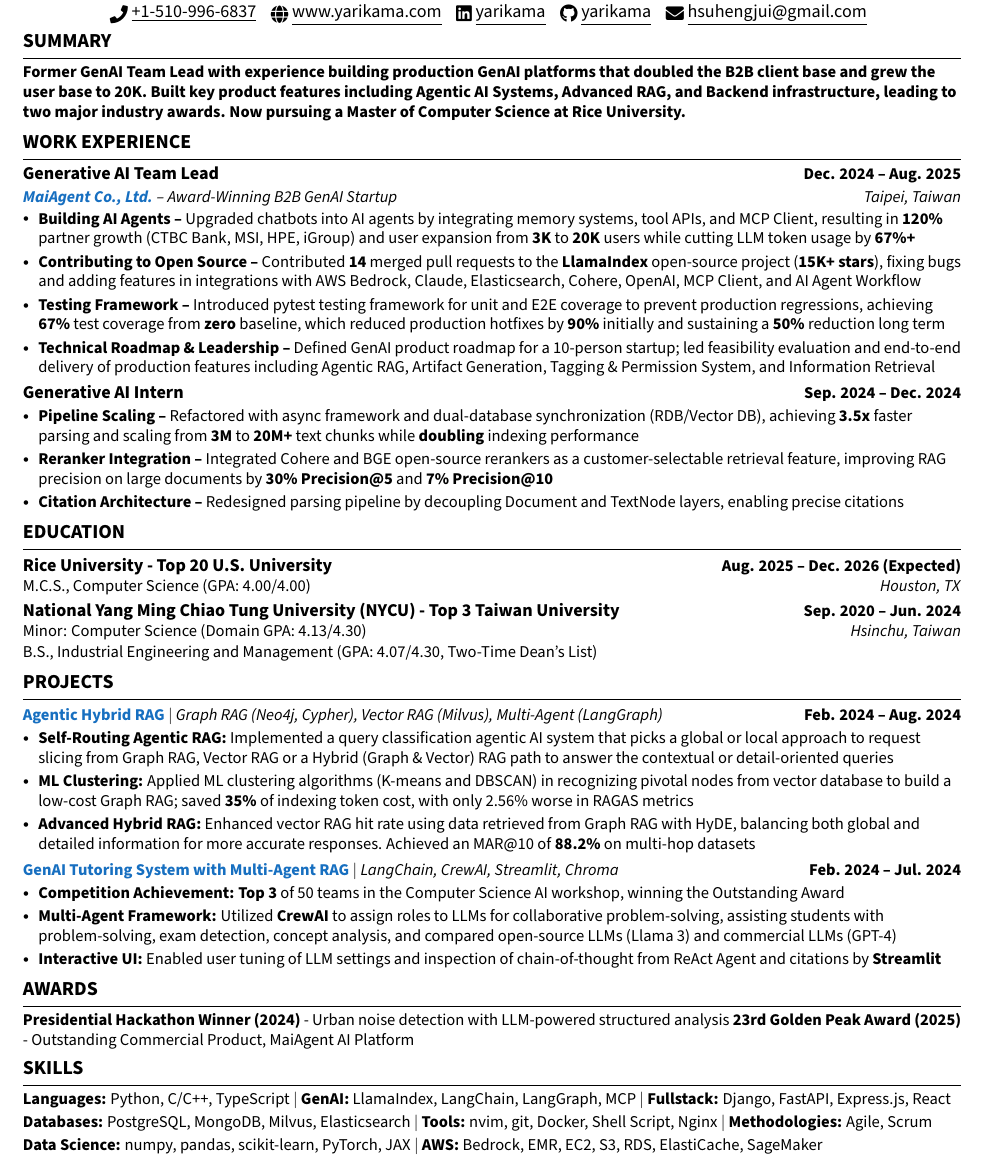
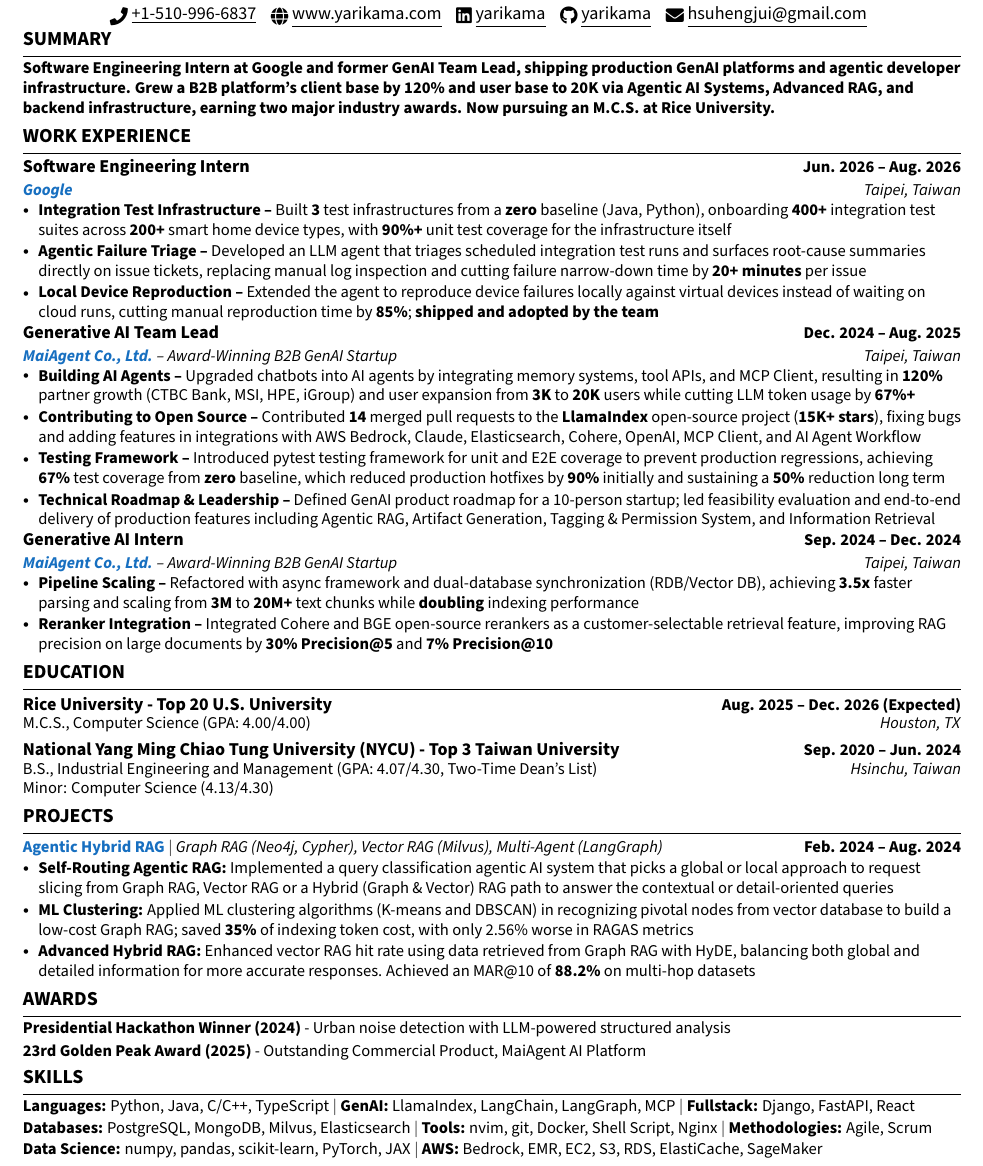
Before and after one commit to yarikama/resume_latex, a LaTeX CV (Henry_Hsu_GAIE_resume.tex): part of the page, cut so that both start at the same text. Compiled offline with pdfLaTeX.

Commit message:
feature: add Google SWE internship to GAIE resume
Rename the entry macros to \resumeEntry/\resumeEntryNoOrg/
\resumeEntryDetail, add the Google Summer 2026 internship (test
infrastructure, agentic failure triage, local device reproduction),
split MaiAgent into lead and intern entries, and tighten section
spacing to keep the page to one.

Co-Authored-By: Claude Opus 5 <noreply@anthropic.com>

```diff
--- a/Henry_Hsu_GAIE_resume.tex
+++ b/Henry_Hsu_GAIE_resume.tex
@@ -16,8 +16,8 @@
 \usepackage{enumitem}
 \setlist[itemize]{
   leftmargin=*,
-  itemsep=2pt,
-  topsep=2pt,
+  itemsep=1pt,
+  topsep=1pt,
   parsep=0pt,
 }
 \usepackage[hidelinks]{hyperref}
@@ -73,16 +73,18 @@
 
 % Sections formatting
 \titleformat{\section}{\raggedright\large\bfseries}{}{0em}{}[\vspace{2pt}\color{black}\titlerule]
-\titlespacing*{\section}{0pt}{4pt plus 1pt minus 1pt}{4pt}
+\titlespacing*{\section}{0pt}{3pt plus 1pt minus 1pt}{3pt}
 
 %-------------------------
 % Custom commands
 \newcommand{\mylocation}{Houston, TX 77030}
 
+% A single bullet point inside an entry's bullet list.
 \newcommand{\resumeItem}[1]{\item\small{#1}}
 
-% Job heading with title, date, company, location
-\newcommand{\resumeSubheadinga}[4]{
+% Entry header, two rows: (title, date) over (organization, location).
+% \resumeEntry{title}{date}{organization}{location}
+\newcommand{\resumeEntry}[4]{
   \vspace{-3pt}\item
     \begin{tabular*}{1.0\textwidth}[t]{l@{\extracolsep{\fill}}r}
       \textbf{#1} & \textbf{\small #2} \\
@@ -117,8 +121,9 @@
 
 \renewcommand\labelitemi{$\vcenter{\hbox{\tiny$\bullet$}}$}
 
-\newcommand{\resumeSubHeadingListStart}{\begin{itemize}[leftmargin=0.0in, label={}]}
-\newcommand{\resumeSubHeadingListEnd}{\end{itemize}}
+% Outer list holding entries; inner list holding an entry's bullets.
+\newcommand{\resumeEntryListStart}{\begin{itemize}[leftmargin=0.0in, label={}]}
+\newcommand{\resumeEntryListEnd}{\end{itemize}}
 \newcommand{\resumeItemListStart}{\begin{itemize}[label=$\vcenter{\hbox{\tiny$\bullet$}}$]}
 \newcommand{\resumeItemListEnd}{\end{itemize}}
 
@@ -142,15 +147,24 @@
 
 %----------SUMMARY----------
 \section{SUMMARY}
-\resumeSubHeadingListStart
-\item\small{\textbf{Former GenAI Team Lead with experience building production GenAI platforms that doubled the B2B client base and grew the user base to 20K. Built key product features including Agentic AI Systems, Advanced RAG, and Backend infrastructure, leading to two major industry awards. Now pursuing a Master of Computer Science at Rice University.}}
-\resumeSubHeadingListEnd
+\resumeEntryListStart
+\item\small{\textbf{Software Engineering Intern at Google and former GenAI Team Lead, shipping production GenAI platforms and agentic developer infrastructure. Grew a B2B platform's client base by 120\% and user base to 20K via Agentic AI Systems, Advanced RAG, and backend infrastructure, earning two major industry awards. Now pursuing an M.C.S. at Rice University.}}
+\resumeEntryListEnd
 
 %----------WORK EXPERIENCE----------
 \section{WORK EXPERIENCE}
 \vspace{2pt}
-\resumeSubHeadingListStart
-  \resumeSubheadinga
+\resumeEntryListStart
+  \resumeEntry
+    {Software Engineering Intern}{Jun. 2026 -- Aug. 2026}
+    {\href{https://about.google/}{\textcolor{RoyalBlue}{\textbf{Google}}}}{Taipei, Taiwan}
+    \vspace{-6pt}
+    \resumeItemListStart
+      \resumeItem{\textbf{Integration Test Infrastructure --} Built \textbf{3} test infrastructures from a \textbf{zero} baseline (Java, Python), onboarding \textbf{400+} integration test suites across \textbf{200+} smart home device types, with \textbf{90\%+} unit test coverage for the infrastructure itself}
+      \resumeItem{\textbf{Agentic Failure Triage --} Developed an LLM agent that triages scheduled integration test runs and surfaces root-cause summaries directly on issue tickets, replacing manual log inspection and cutting failure narrow-down time by \textbf{20+ minutes} per issue}
+      \resumeItem{\textbf{Local Device Reproduction --} Extended the agent to reproduce device failures locally against virtual devices instead of waiting on cloud runs, cutting manual reproduction time by \textbf{85\%}; \textbf{shipped and adopted by the team}}
+    \resumeItemListEnd
+  \resumeEntry
     {Generative AI Team Lead}{Dec. 2024 -- Aug. 2025}
     {\href{https://docs.maiagent.ai/maiagent-user-guide/maiagent-user-guide-en/}{\textcolor{RoyalBlue}{\textbf{MaiAgent Co., Ltd.}}} -- Award-Winning B2B GenAI Startup}{Taipei, Taiwan}
     \vspace{-6pt}
@@ -160,40 +174,38 @@
       \resumeItem{\textbf{Testing Framework --} Introduced pytest testing framework for unit and E2E coverage to prevent production regressions, achieving \textbf{67\%} test coverage from \textbf{zero} baseline, which reduced production hotfixes by \textbf{90\%} initially and sustaining a \textbf{50\%} reduction long term}
       \resumeItem{\textbf{Technical Roadmap \& Leadership --} Defined GenAI product roadmap for a 10-person startup; led feasibility evaluation and end-to-end delivery of production features including Agentic RAG, Artifact Generation, Tagging \& Permission System, and Information Retrieval}
     \resumeItemListEnd
-  \resumeSubheadingnull
+  \resumeEntry
     {Generative AI Intern}{Sep. 2024 -- Dec. 2024}
-    \vspace{-17pt}
+    {\href{https://docs.maiagent.ai/maiagent-user-guide/maiagent-user-guide-en/}{\textcolor{RoyalBlue}{\textbf{MaiAgent Co., Ltd.}}} -- Award-Winning B2B GenAI Startup}{Taipei, Taiwan}
+    \vspace{-6pt}
     \resumeItemListStart
       \resumeItem{\textbf{Pipeline Scaling --} Refactored with async framework and dual-database synchronization (RDB/Vector DB), achieving \textbf{3.5x} faster parsing and scaling from \textbf{3M} to \textbf{20M+} text chunks while \textbf{doubling} indexing performance}
       \resumeItem{\textbf{Reranker Integration --} Integrated Cohere and BGE open-source rerankers as a customer-selectable retrieval feature, improving RAG precision on large documents by \textbf{30\% Precision@5} and \textbf{7\% Precision@10}}
-      \resumeItem{\textbf{Citation Architecture --} Redesigned parsing pipeline by decoupling Document and TextNode layers, enabling precise citations}
+      % \resumeItem{\textbf{Citation Architecture --} Redesigned parsing pipeline by decoupling Document and TextNode layers, enabling precise citations}
     \resumeItemListEnd
-\resumeSubHeadingListEnd
+\resumeEntryListEnd
 
 %----------EDUCATION----------
 \section{EDUCATION}
-\resumeSubHeadingListStart
-  \resumeSubheadingnull
-    {Rice University - Top 20 U.S. University}{Aug. 2025 -- Dec. 2026 (Expected)}{}{}
+\resumeEntryListStart
+  \resumeEntryNoOrg
+    {Rice University - Top 20 U.S. University}{Aug. 2025 -- Dec. 2026 (Expected)}
     \vspace{-20pt}
-    \resumeSubDetail{M.C.S., Computer Science (GPA: 4.00/4.00)}{Houston, TX}
-    \vspace{-17pt}
-\resumeSubHeadingListEnd
-
-\resumeSubHeadingListStart
-  \resumeSubheadingnull
+    \resumeEntryDetail{M.C.S., Computer Science (GPA: 4.00/4.00)}{Houston, TX}
+    \vspace{-12pt}
+  \resumeEntryNoOrg
     {National Yang Ming Chiao Tung University (NYCU) - Top 3 Taiwan University}{Sep. 2020 -- Jun. 2024}
     \vspace{-20pt}
-    \resumeSubDetail{Minor: Computer Science (Domain GPA: 4.13/4.30)}{Hsinchu, Taiwan}
+    \resumeEntryDetail{B.S., Industrial Engineering and Management (GPA: 4.07/4.30, Two-Time Dean's List)}{Hsinchu, Taiwan}
     \vspace{-15pt}
-    \resumeSubItem{B.S., Industrial Engineering and Management (GPA: 4.07/4.30, Two-Time Dean's List)}
-\resumeSubHeadingListEnd
+    \resumeItem{Minor: Computer Science (4.13/4.30)}
+\resumeEntryListEnd
 
 %----------PROJECTS----------
 \section{PROJECTS}
 \vspace{-1pt}
-\resumeSubHeadingListStart
-  \resumeProjectHeading
+\resumeEntryListStart
+  \resumeProjectEntry
     {\textbf{\textcolor{RoyalBlue}{\href{https://github.com/yarikama/Agentic-Advanced-RAG}{Agentic Hybrid RAG}}} $|$ \emph{Graph RAG (Neo4j, Cypher), Vector RAG (Milvus), Multi-Agent (LangGraph)}}{Feb. 2024 -- Aug. 2024}
     \resumeItemListStart
       \resumeItem{\textbf{Self-Routing Agentic RAG:} Implemented a query classification agentic AI system that picks a global or local approach to request slicing from Graph RAG, Vector RAG or a Hybrid (Graph \& Vector) RAG path to answer the contextual or detail-oriented queries}
@@ -201,30 +213,31 @@
       \resumeItem{\textbf{Advanced Hybrid RAG:} Enhanced vector RAG hit rate using data retrieved from Graph RAG with HyDE, balancing both global and detailed information for more accurate responses. Achieved an MAR@10 of \textbf{88.2\%} on multi-hop datasets}
     \resumeItemListEnd
 
-  \resumeProjectHeading
-    {\textbf{\textcolor{RoyalBlue}{\href{https://github.com/yarikama/Multi-agent-with-RAG-a-demo-of-senior-high-school-solver-system}{GenAI Tutoring System with Multi-Agent RAG}}} $|$ \emph{LangChain, CrewAI, Streamlit, Chroma}}{Feb. 2024 -- Jul. 2024}
-    \resumeItemListStart
-      \resumeItem{\textbf{Competition Achievement:} \textbf{Top 3} of 50 teams in the Computer Science AI workshop, winning the Outstanding Award}
-      \resumeItem{\textbf{Multi-Agent Framework:} Utilized \textbf{CrewAI} to assign roles to LLMs for collaborative problem-solving, assisting students with problem-solving, exam detection, concept analysis, and compared open-source LLMs (Llama 3) and commercial LLMs (GPT-4)}
-      \resumeItem{\textbf{Interactive UI:} Enabled user tuning of LLM settings and inspection of chain-of-thought from ReAct Agent and citations by \textbf{Streamlit}}
-    \resumeItemListEnd
+  % --- Inactive projects (available for reuse) ---
+  % Commented out to make room for the Google entry; award moved to AWARDS section.
+  % \resumeProjectEntry
+  %   {\textbf{\textcolor{RoyalBlue}{\href{https://github.com/yarikama/Multi-agent-with-RAG-a-demo-of-senior-high-school-solver-system}{GenAI Tutoring System with Multi-Agent RAG}}} $|$ \emph{LangChain, CrewAI, Streamlit, Chroma}}{Feb. 2024 -- Jul. 2024}
+  %   \resumeItemListStart
+  %     \resumeItem{\textbf{Competition Achievement:} \textbf{Top 3} of 50 teams in the Computer Science AI workshop, winning the Outstanding Award}
+  %     \resumeItem{\textbf{Multi-Agent Framework:} Utilized \textbf{CrewAI} to assign roles to LLMs for collaborative problem-solving, assisting students with problem-solving, exam detection, concept analysis, and compared open-source LLMs (Llama 3) and commercial LLMs (GPT-4)}
+  %     \resumeItem{\textbf{Interactive UI:} Enabled user tuning of LLM settings and inspection of chain-of-thought from ReAct Agent and citations by \textbf{Streamlit}}
+  %   \resumeItemListEnd
 
-  % --- Inactive projects (available for reuse) ---
-  % \resumeProjectHeading
+  % \resumeProjectEntry
   %   {\textbf{\textcolor{RoyalBlue}{\href{https://github.com/yarikama/motion_classification}{AI Fitness Motion Classification}}} $|$ \emph{Keras, scikit-learn, MediaPipe, OpenCV, NumPy}}{Feb. 2024 -- Mar. 2024}
   %   \resumeItemListStart
   %     \resumeItem{\textbf{Video Data Extraction:} Extracted temporal 33 human skeleton keypoints and body angles from 24 videos by MediaPipe}
   %     \resumeItem{\textbf{ML/DL Model Training:} Trained and compared ML/DL models (LSTM \& Random Forest) to classify fitness motions in videos, including squats, bench presses, and deadlifts by 33 human skeleton keypoints, achieving an accuracy of \textbf{80.52\%} \& \textbf{88.31\%}, respectively}
   %   \resumeItemListEnd
 
-  % \resumeProjectHeading
+  % \resumeProjectEntry
   %   {\textbf{\textcolor{RoyalBlue}{\href{https://github.com/yarikama/Chat_Bar}{Chat Bar - An Online MUD Game with Group Chatting Utility}}} $|$ \emph{C/C++ (SFML), SQL}}{Oct. 2023 -- Jan. 2024}
   %   \resumeItemListStart
   %     \resumeItem{Developed a real-time multiplayer role-playing chat game using socket programming with server \& client architecture}
   %     \resumeItem{Implemented login, registration, and ranking features for user management with SHA-256 hashing, JSON, and MySQL}
   %   \resumeItemListEnd
 
-  % \resumeProjectHeading
+  % \resumeProjectEntry
   %   {\textbf{\textcolor{RoyalBlue}{\href{https://github.com/ChuEating1005/GA/tree/master/Final_Project}{AI Game Agents Tetris Arena}}} $|$ \emph{Python (Scikit-learn, Keras, PyGame)}}{Sep. 2022 -- Feb. 2023}
   %   \resumeItemListStart
   %     \resumeItem{Developed a Tetris game using PyGame, providing human player mode, AI-assisted mode, and AI competition mode}
@@ -248,45 +261,46 @@
   %     \resumeItem{Utilized file scripting in Python to automate the output into a Flexsim-compatible format for cross-validation}
   %   \resumeItemListEnd
 
-\resumeSubHeadingListEnd
+\resumeEntryListEnd
 
 % ----------EXTRACURRICULAR (inactive)----------
 % \section{Extracurricular Experience}
-% \resumeSubHeadingListStart
-%   \resumeSubheadinga{College of Management Affairs Committee}{Sep. 2023 -- July. 2024}{Student Representative}{NYCU}
+% \resumeEntryListStart
+%   \resumeEntry{College of Management Affairs Committee}{Sep. 2023 -- July. 2024}{Student Representative}{NYCU}
 %   \vspace{-2pt}
 %   \resumeItemListStart
 %     \resumeItem{Participated in over 10 amendment drafts, including College committee selection procedure establishment and the management school development white paper formulation as a student representative}
 %   \resumeItemListEnd
-%   \resumeSubheadinga{Student Association of Industrial Engineering and Management}{Jun. 2022 -- Jun. 2023}{President}{NYCU}
+%   \resumeEntry{Student Association of Industrial Engineering and Management}{Jun. 2022 -- Jun. 2023}{President}{NYCU}
 %   \vspace{-2pt}
 %   \resumeItemListStart
 %     \resumeItem{Managed four teams comprising 37 individuals, holding over 20 events in a year}
 %     \resumeItem{Managed exam archives, event coordination, budget tracking, and project management via Notion, while also organizing over 5 years' worth of departmental association data}
 %     \resumeItem{Refurbished \href{https://www.facebook.com/watch/?v=414127704166517}{\textcolor{RoyalBlue}{the student shared space}} on a tight budget, enabling clubs and students to utilize the space for their activities}
 %   \resumeItemListEnd
-%   \resumeSubheadinga{Atona Case Competition (ATCC) Final Rounds in Preliminary}{Mar. 2022 -- Apr. 2022}{Project Lead of "Gong Mei Swag" (Chatty Cathy)}{Teacher Chang Foundation}
+%   \resumeEntry{Atona Case Competition (ATCC) Final Rounds in Preliminary}{Mar. 2022 -- Apr. 2022}{Project Lead of "Gong Mei Swag" (Chatty Cathy)}{Teacher Chang Foundation}
 %   \vspace{-2pt}
 %   \resumeItemListStart
 %     \resumeItem{Our group "Gong Mei Swag" was the \textbf{top 20 teams nationally} in the ATCC, with over \textbf{2,000} teams registering}
 %     \resumeItem{Led the "HeartBeat" digital transformation initiative for Teacher Chang Foundation's mental counseling services to raise youth mental health awareness and address the shortage of qualified counseling volunteers}
 %   \resumeItemListEnd
-% \resumeSubHeadingListEnd
+% \resumeEntryListEnd
 
 %----------AWARDS----------
 \section{AWARDS}
-\noindent\small
-\textbf{Presidential Hackathon Winner (2024)} - Urban noise detection with LLM-powered structured analysis
-\textbf{23rd Golden Peak Award (2025)} - Outstanding Commercial Product, MaiAgent AI Platform
-% \\ \textbf{Atona Case Competition Finalist (Top 1\%)} - National enterprise transformation competition
-% \\ \textbf{AI Workshop Outstanding Award (Top 3/50)} - Multi-Agent RAG tutoring system, NYCU CS
+{\noindent\small
+  \textbf{Presidential Hackathon Winner (2024)} - Urban noise detection with LLM-powered structured analysis
+  \\ \textbf{23rd Golden Peak Award (2025)} - Outstanding Commercial Product, MaiAgent AI Platform
+  % \\ \textbf{Atona Case Competition Finalist (Top 1\%)} - National enterprise transformation competition
+  % \\ \textbf{AI Workshop Outstanding Award (Top 3/50)} - Multi-Agent RAG tutoring system, NYCU CS
+}
 
 %----------SKILLS----------
 \section{SKILLS}
 \begin{itemize}[leftmargin=0in, label={}]
-\item \textbf{Languages:} Python, C/C++, TypeScript $|$ \textbf{GenAI:} LlamaIndex, LangChain, LangGraph, MCP $|$ \textbf{Fullstack:} Django, FastAPI, Express.js, React
-\item \textbf{Databases:} PostgreSQL, MongoDB, Milvus, Elasticsearch $|$ \textbf{Tools:} nvim, git, Docker, Shell Script, Nginx $|$ \textbf{Methodologies:} Agile, Scrum
-\item \textbf{Data Science:} numpy, pandas, scikit-learn, PyTorch, JAX $|$ \textbf{AWS:} Bedrock, EMR, EC2, S3, RDS, ElastiCache, SageMaker
+\item\small{\textbf{Languages:} Python, Java, C/C++, TypeScript $|$ \textbf{GenAI:} LlamaIndex, LangChain, LangGraph, MCP $|$ \textbf{Fullstack:} Django, FastAPI, React}
+\item\small{\textbf{Databases:} PostgreSQL, MongoDB, Milvus, Elasticsearch $|$ \textbf{Tools:} nvim, git, Docker, Shell Script, Nginx $|$ \textbf{Methodologies:} Agile, Scrum}
+\item\small{\textbf{Data Science:} numpy, pandas, scikit-learn, PyTorch, JAX $|$ \textbf{AWS:} Bedrock, EMR, EC2, S3, RDS, ElastiCache, SageMaker}
 \end{itemize}
 
 \end{document}
```
Also changed, not shown: Henry_Hsu_GAIE_resume.pdf, Henry_Hsu_GAIE_resume.tex (20 more changed lines).
